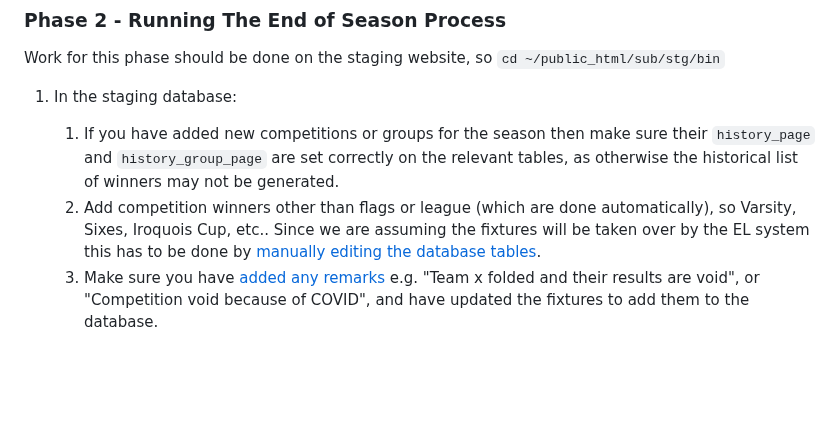
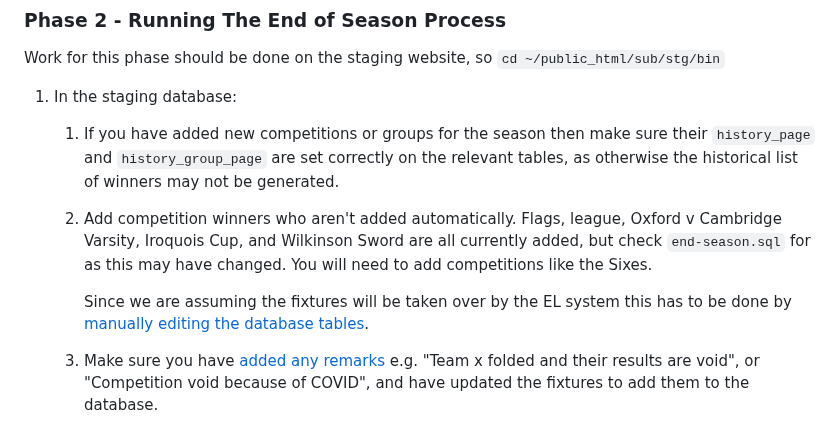
Before and after one commit to south-lacrosse/www-dev, a Markdown page: docs/end-season.md, the part around the change. Rendered like a GitHub page; blank space fills up the shorter version.

Commit message:
end-season docs say which comps are auto added

```diff
--- a/docs/end-season.md
+++ b/docs/end-season.md
@@ -59,7 +59,9 @@ Work for this phase should be done on the staging website, so `cd ~/public_html/
 
 1. In the staging database:
     1. If you have added new competitions or groups for the season then make sure their `history_page` and `history_group_page` are set correctly on the relevant tables, as otherwise the historical list of winners may not be generated.
-    1. Add competition winners other than flags or league (which are done automatically), so Varsity, Sixes, Iroquois Cup, etc.. Since we are assuming the fixtures will be taken over by the EL system this has to be done by [manually editing the database tables](fixtures-tables-history.md#competition-winners).
+    1. Add competition winners who aren't added automatically. Flags, league, Oxford v Cambridge Varsity, Iroquois Cup, and Wilkinson Sword are all currently added, but check `end-season.sql` for as this may have changed. You will need to add competitions like the Sixes.
+
+        Since we are assuming the fixtures will be taken over by the EL system this has to be done by [manually editing the database tables](fixtures-tables-history.md#competition-winners).
     1. Make sure you have [added any remarks](fixtures-sheet-format.md#remarks) e.g. "Team x folded and their results are void", or "Competition void because of COVID", and have updated the fixtures to add them to the database.
 1. The next step will update the history tables, and then the WordPress tables, so you should create backups of both with
 
```
